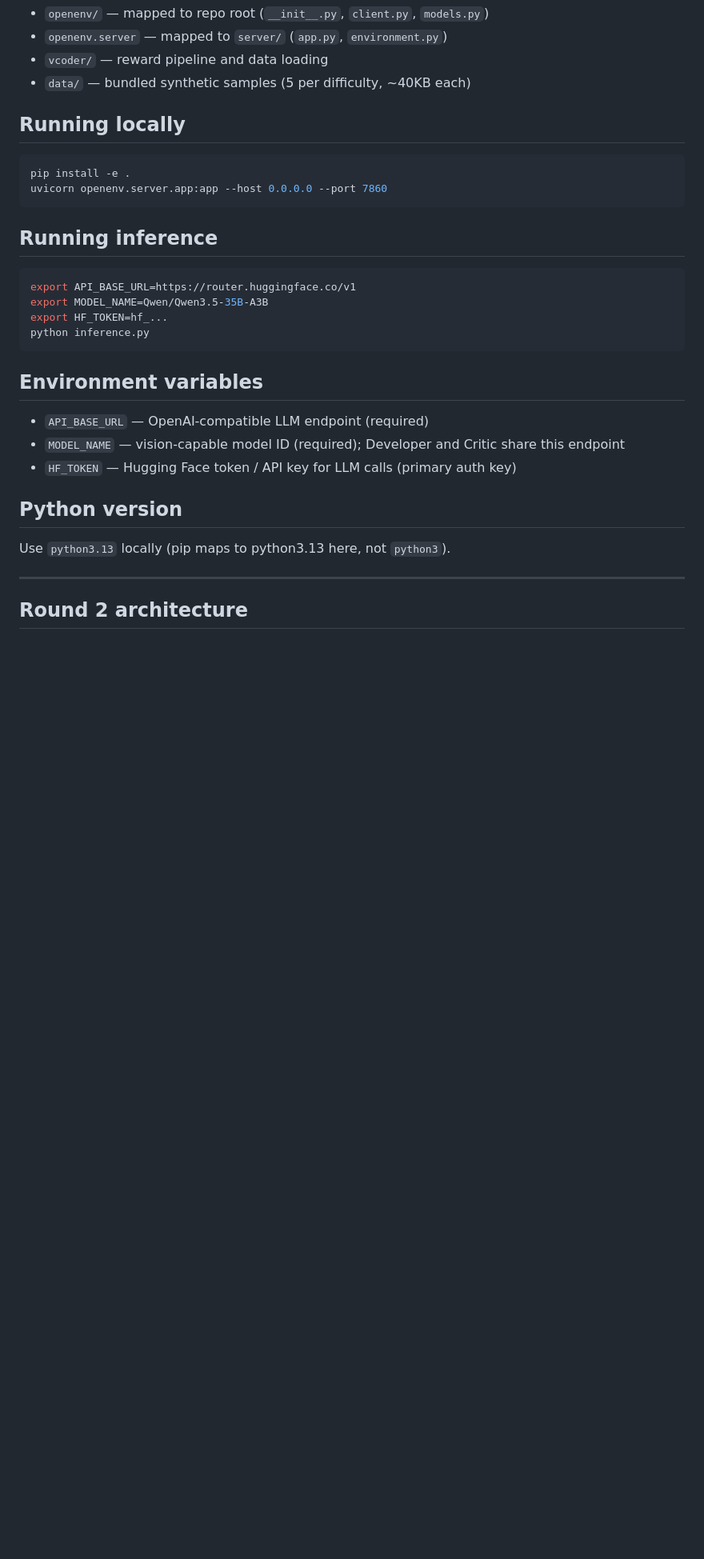
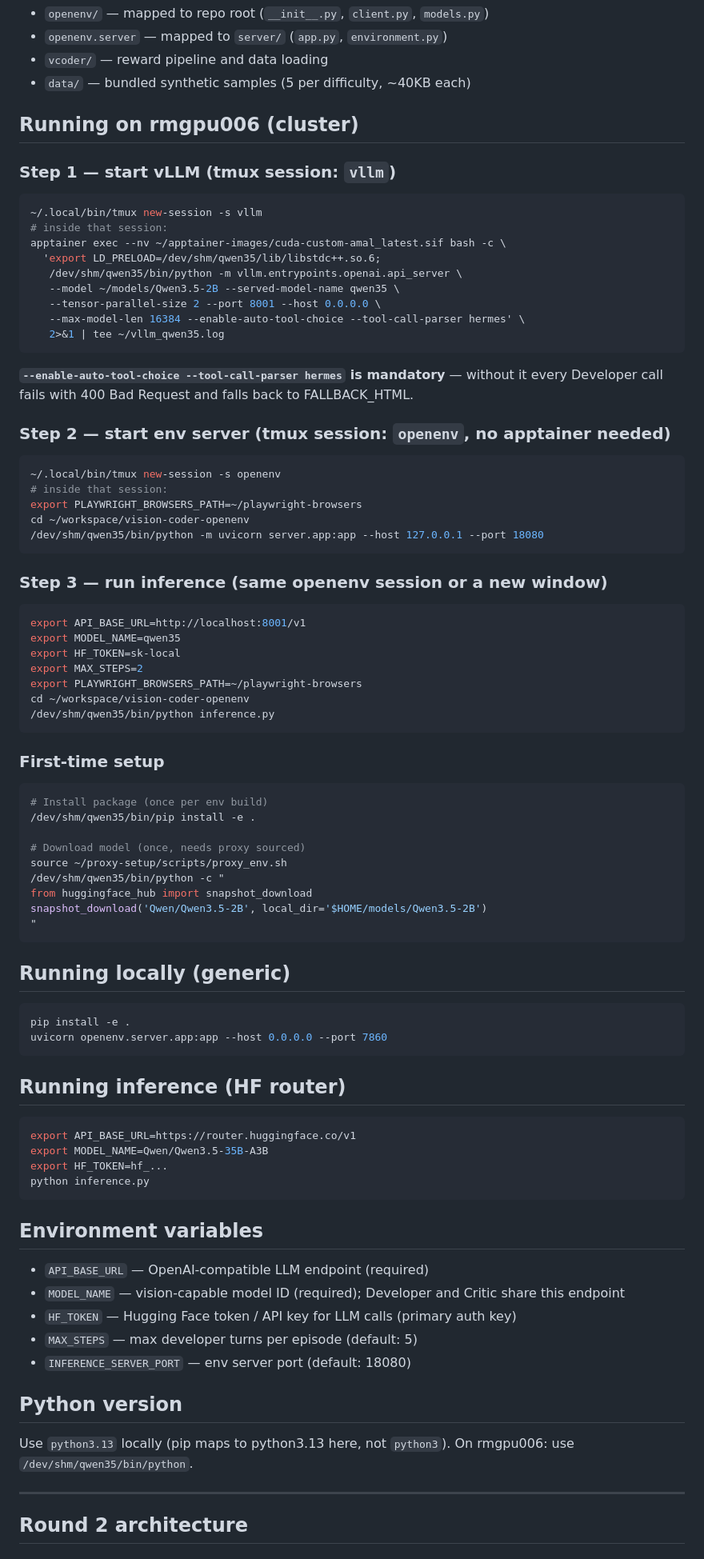
Before and after one commit to amaljoe/vision-coder-openenv, a Markdown page: CLAUDE.md, the part around the change. Shown at 80% size. Drawn GitHub-style; blank space fills up the shorter version.

Commit message:
Update CLAUDE.md with rmgpu006 run instructions
- Step-by-step: start vllm (session: vllm) → env server (session: openenv) → inference
- --enable-auto-tool-choice --tool-call-parser hermes required on vllm server
- Env server runs locally (no apptainer) via /dev/shm/qwen35/bin/python
- First-time model download and pip install -e . instructions

Co-Authored-By: Claude Sonnet 4.6 <noreply@anthropic.com>

````diff
--- a/CLAUDE.md
+++ b/CLAUDE.md
@@ -13,13 +13,62 @@ OpenEnv-compatible HTTP API: `reset()` / `step()` / `render()` / `state()`.
 - `vcoder/` — reward pipeline and data loading
 - `data/` — bundled synthetic samples (5 per difficulty, ~40KB each)
 
-## Running locally
+## Running on rmgpu006 (cluster)
+
+### Step 1 — start vLLM (tmux session: `vllm`)
+```bash
+~/.local/bin/tmux new-session -s vllm
+# inside that session:
+apptainer exec --nv ~/apptainer-images/cuda-custom-amal_latest.sif bash -c \
+  'export LD_PRELOAD=/dev/shm/qwen35/lib/libstdc++.so.6;
+   /dev/shm/qwen35/bin/python -m vllm.entrypoints.openai.api_server \
+   --model ~/models/Qwen3.5-2B --served-model-name qwen35 \
+   --tensor-parallel-size 2 --port 8001 --host 0.0.0.0 \
+   --max-model-len 16384 --enable-auto-tool-choice --tool-call-parser hermes' \
+   2>&1 | tee ~/vllm_qwen35.log
+```
+**`--enable-auto-tool-choice --tool-call-parser hermes` is mandatory** — without it every Developer call fails with 400 Bad Request and falls back to FALLBACK_HTML.
+
+### Step 2 — start env server (tmux session: `openenv`, no apptainer needed)
+```bash
+~/.local/bin/tmux new-session -s openenv
+# inside that session:
+export PLAYWRIGHT_BROWSERS_PATH=~/playwright-browsers
+cd ~/workspace/vision-coder-openenv
+/dev/shm/qwen35/bin/python -m uvicorn server.app:app --host 127.0.0.1 --port 18080
+```
+
+### Step 3 — run inference (same openenv session or a new window)
+```bash
+export API_BASE_URL=http://localhost:8001/v1
+export MODEL_NAME=qwen35
+export HF_TOKEN=sk-local
+export MAX_STEPS=2
+export PLAYWRIGHT_BROWSERS_PATH=~/playwright-browsers
+cd ~/workspace/vision-coder-openenv
+/dev/shm/qwen35/bin/python inference.py
+```
+
+### First-time setup
+```bash
+# Install package (once per env build)
+/dev/shm/qwen35/bin/pip install -e .
+
+# Download model (once, needs proxy sourced)
+source ~/proxy-setup/scripts/proxy_env.sh
+/dev/shm/qwen35/bin/python -c "
+from huggingface_hub import snapshot_download
+snapshot_download('Qwen/Qwen3.5-2B', local_dir='$HOME/models/Qwen3.5-2B')
+"
+```
+
+## Running locally (generic)
 ```bash
 pip install -e .
 uvicorn openenv.server.app:app --host 0.0.0.0 --port 7860
 ```
 
-## Running inference
+## Running inference (HF router)
 ```bash
 export API_BASE_URL=https://router.huggingface.co/v1
 export MODEL_NAME=Qwen/Qwen3.5-35B-A3B
@@ -31,9 +80,12 @@ python inference.py
 - `API_BASE_URL` — OpenAI-compatible LLM endpoint (required)
 - `MODEL_NAME` — vision-capable model ID (required); Developer and Critic share this endpoint
 - `HF_TOKEN` — Hugging Face token / API key for LLM calls (primary auth key)
+- `MAX_STEPS` — max developer turns per episode (default: 5)
+- `INFERENCE_SERVER_PORT` — env server port (default: 18080)
 
 ## Python version
 Use `python3.13` locally (pip maps to python3.13 here, not `python3`).
+On rmgpu006: use `/dev/shm/qwen35/bin/python`.
 
 ---
 
````
